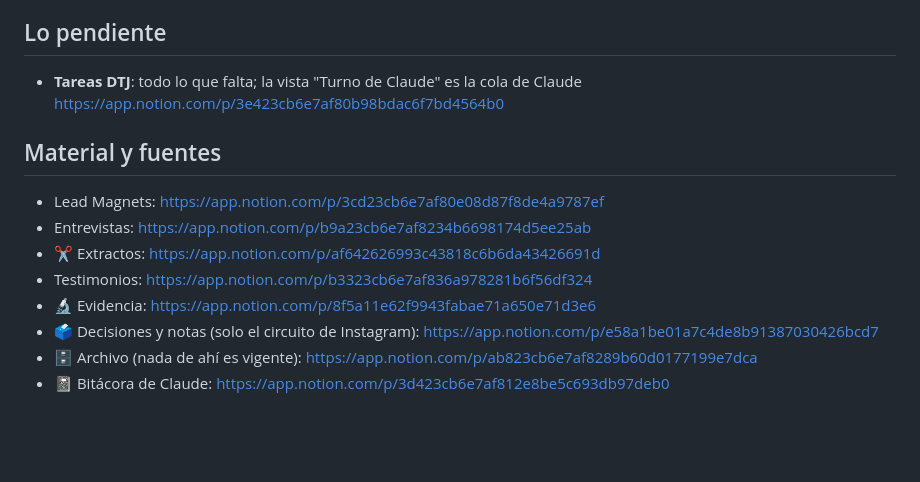
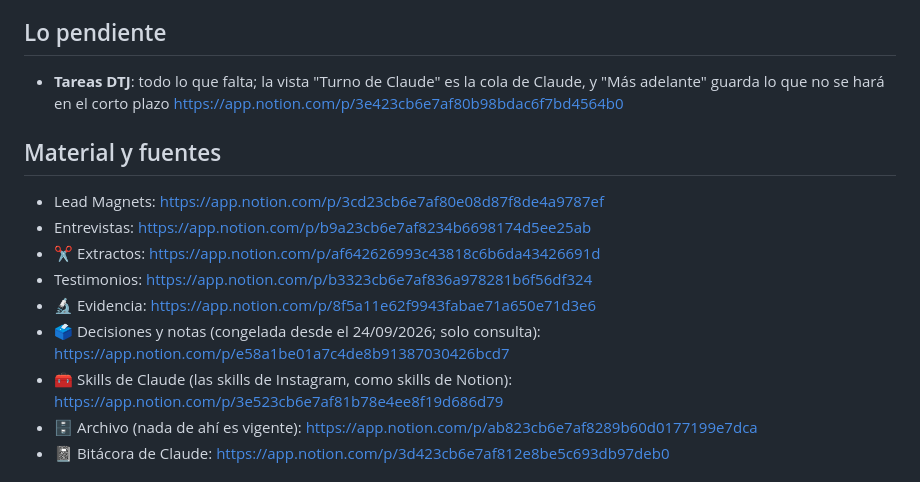
Before and after one commit to maugsbur/disenatujubilacion, a Markdown page: specs/indice-proyecto-claude.md, the part around the change. Rendered like a GitHub page; blank space fills up the shorter version.

Commit message:
Índice del proyecto: Decisiones y notas congelada, Skills de Claude y vista Más adelante
Co-Authored-By: Claude Opus 5.5 <noreply@anthropic.com>

```diff
--- a/specs/indice-proyecto-claude.md
+++ b/specs/indice-proyecto-claude.md
@@ -42,7 +42,7 @@ contradice a Notion, manda Notion.
 ## Lo pendiente
 
 - **Tareas DTJ**: todo lo que falta; la vista "Turno de Claude" es la cola
-  de Claude
+  de Claude, y "Más adelante" guarda lo que no se hará en el corto plazo
   https://app.notion.com/p/3e423cb6e7af80b98bdac6f7bd4564b0
 
 ## Material y fuentes
@@ -52,7 +52,8 @@ contradice a Notion, manda Notion.
 - ✂️ Extractos: https://app.notion.com/p/af642626993c43818c6b6da43426691d
 - Testimonios: https://app.notion.com/p/b3323cb6e7af836a978281b6f56df324
 - 🔬 Evidencia: https://app.notion.com/p/8f5a11e62f9943fabae71a650e71d3e6
-- 🗳️ Decisiones y notas (solo el circuito de Instagram): https://app.notion.com/p/e58a1be01a7c4de8b91387030426bcd7
+- 🗳️ Decisiones y notas (congelada desde el 24/09/2026; solo consulta): https://app.notion.com/p/e58a1be01a7c4de8b91387030426bcd7
+- 🧰 Skills de Claude (las skills de Instagram, como skills de Notion): https://app.notion.com/p/3e523cb6e7af81b78e4ee8f19d686d79
 - 🗄️ Archivo (nada de ahí es vigente): https://app.notion.com/p/ab823cb6e7af8289b60d0177199e7dca
 - 📓 Bitácora de Claude: https://app.notion.com/p/3d423cb6e7af812e8be5c693db97deb0
 
```
